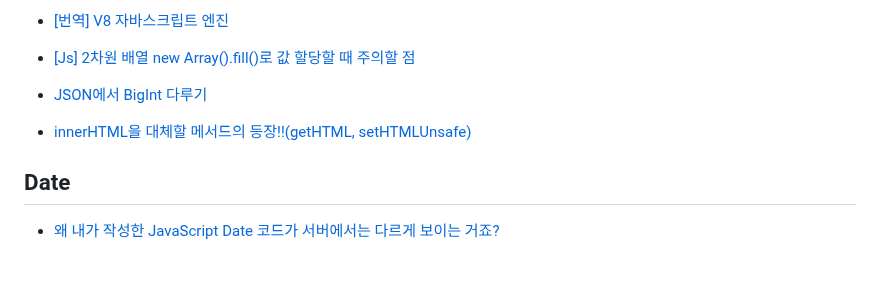
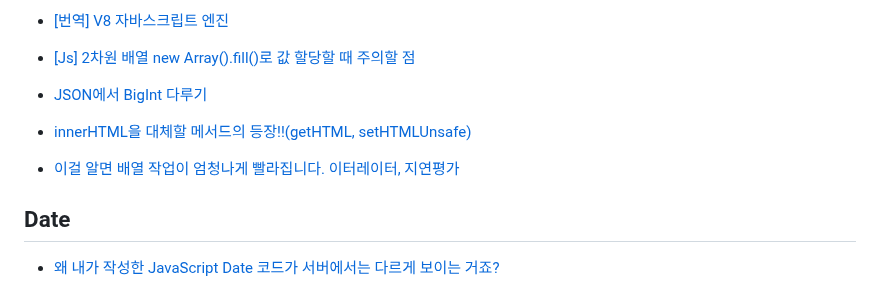
Before and after one commit to LimMinKyo/TIL, a Markdown page: Language/Javascript/README.md, the part around the change. GitHub-like rendering; blank space fills up the shorter version.

Commit message:
Upload TIL

```diff
--- a/Language/Javascript/README.md
+++ b/Language/Javascript/README.md
@@ -176,6 +176,8 @@
 
 - [innerHTML을 대체할 메서드의 등장!!(getHTML, setHTMLUnsafe)](https://youtube.com/shorts/rYtl-kVPWwk?si=ytKKW71eGLRvFrYg)
 
+- [이걸 알면 배열 작업이 엄청나게 빨라집니다. 이터레이터, 지연평가](https://www.youtube.com/shorts/wX1Z9eb5Nmk)
+
 ## Date
 
 - [왜 내가 작성한 JavaScript Date 코드가 서버에서는 다르게 보이는 거죠?](https://wormwlrm.github.io/2022/09/08/JavaScript-Date.html)
```
